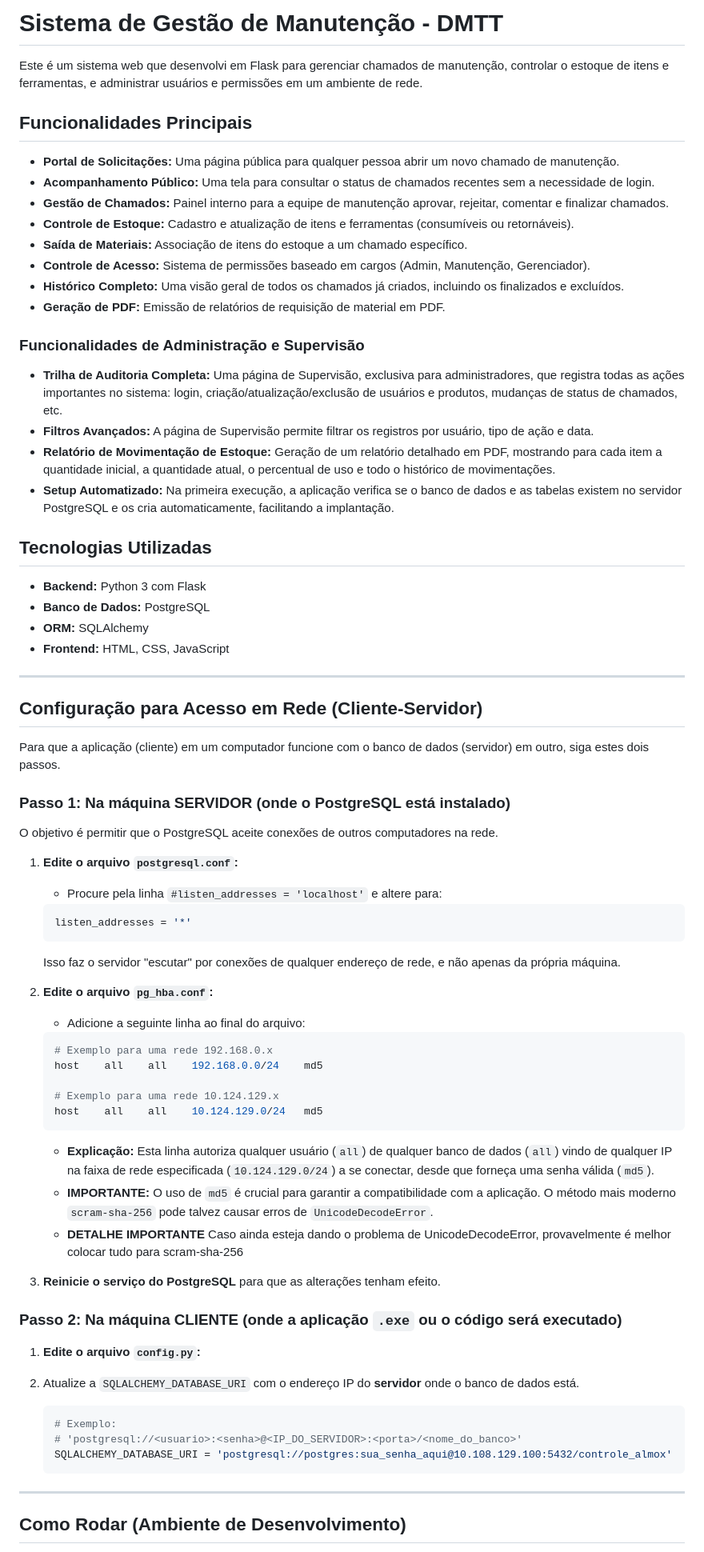
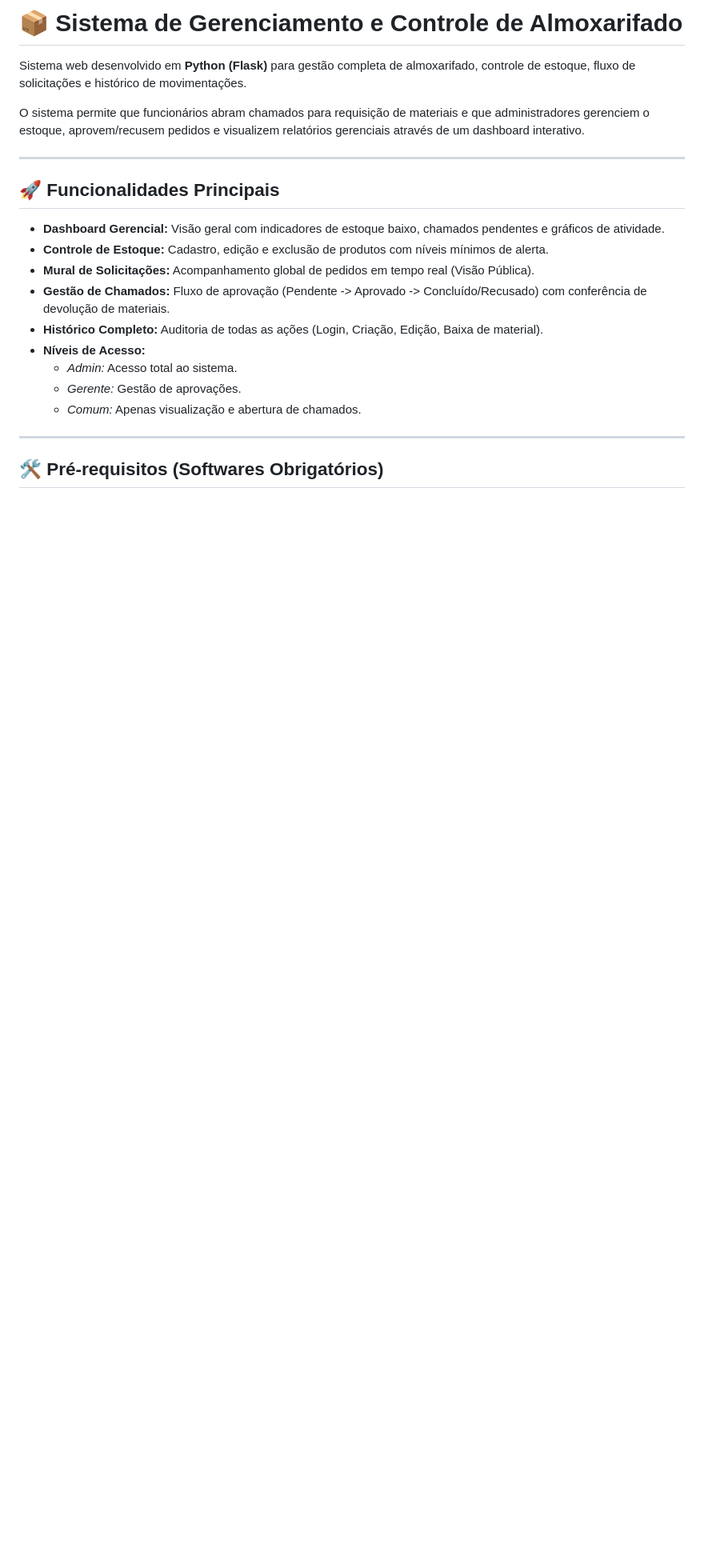
Before and after one commit to LuciosSB/sistema-de-gerenciamento-controle, a Markdown page: README.md, the part around one of its changes. Shown at 80% size. GitHub-like rendering; blank space fills up the shorter version.

Commit message:
passo a passo atualizado

````diff
--- a/README.md
+++ b/README.md
@@ -1,76 +1,24 @@
-# Sistema de Gestão de Manutenção - DMTT
+# 📦 Sistema de Gerenciamento e Controle de Almoxarifado
 
-Este é um sistema web que desenvolvi em Flask para gerenciar chamados de manutenção, controlar o estoque de itens e ferramentas, e administrar usuários e permissões em um ambiente de rede.
+Sistema web desenvolvido em **Python (Flask)** para gestão completa de almoxarifado, controle de estoque, fluxo de solicitações e histórico de movimentações.
 
-## Funcionalidades Principais
-
-* **Portal de Solicitações:** Uma página pública para qualquer pessoa abrir um novo chamado de manutenção.
-* **Acompanhamento Público:** Uma tela para consultar o status de chamados recentes sem a necessidade de login.
-* **Gestão de Chamados:** Painel interno para a equipe de manutenção aprovar, rejeitar, comentar e finalizar chamados.
-* **Controle de Estoque:** Cadastro e atualização de itens e ferramentas (consumíveis ou retornáveis).
-* **Saída de Materiais:** Associação de itens do estoque a um chamado específico.
-* **Controle de Acesso:** Sistema de permissões baseado em cargos (Admin, Manutenção, Gerenciador).
-* **Histórico Completo:** Uma visão geral de todos os chamados já criados, incluindo os finalizados e excluídos.
-* **Geração de PDF:** Emissão de relatórios de requisição de material em PDF.
-
-### Funcionalidades de Administração e Supervisão
-
-* **Trilha de Auditoria Completa:** Uma página de Supervisão, exclusiva para administradores, que registra todas as ações importantes no sistema: login, criação/atualização/exclusão de usuários e produtos, mudanças de status de chamados, etc.
-* **Filtros Avançados:** A página de Supervisão permite filtrar os registros por usuário, tipo de ação e data.
-* **Relatório de Movimentação de Estoque:** Geração de um relatório detalhado em PDF, mostrando para cada item a quantidade inicial, a quantidade atual, o percentual de uso e todo o histórico de movimentações.
-* **Setup Automatizado:** Na primeira execução, a aplicação verifica se o banco de dados e as tabelas existem no servidor PostgreSQL e os cria automaticamente, facilitando a implantação.
-
-## Tecnologias Utilizadas
-
-* **Backend:** Python 3 com Flask
-* **Banco de Dados:** PostgreSQL
-* **ORM:** SQLAlchemy
-* **Frontend:** HTML, CSS, JavaScript
+O sistema permite que funcionários abram chamados para requisição de materiais e que administradores gerenciem o estoque, aprovem/recusem pedidos e visualizem relatórios gerenciais através de um dashboard interativo.
 
 ---
 
-## Configuração para Acesso em Rede (Cliente-Servidor)
+## 🚀 Funcionalidades Principais
 
-Para que a aplicação (cliente) em um computador funcione com o banco de dados (servidor) em outro, siga estes dois passos.
-
-### Passo 1: Na máquina SERVIDOR (onde o PostgreSQL está instalado)
-
-O objetivo é permitir que o PostgreSQL aceite conexões de outros computadores na rede.
-
-1.  **Edite o arquivo `postgresql.conf`:**
-    * Procure pela linha `#listen_addresses = 'localhost'` e altere para:
-    ```ini
-    listen_addresses = '*'
-    ```
-    Isso faz o servidor "escutar" por conexões de qualquer endereço de rede, e não apenas da própria máquina.
-
-2.  **Edite o arquivo `pg_hba.conf`:**
-    * Adicione a seguinte linha ao final do arquivo:
-    ```ini
-    # Exemplo para uma rede 192.168.0.x
-    host    all    all    192.168.0.0/24    md5
-
-    # Exemplo para uma rede 10.124.129.x
-    host    all    all    10.124.129.0/24   md5
-    ```
-    * **Explicação:** Esta linha autoriza qualquer usuário (`all`) de qualquer banco de dados (`all`) vindo de qualquer IP na faixa de rede especificada (`10.124.129.0/24`) a se conectar, desde que forneça uma senha válida (`md5`).
-    * **IMPORTANTE:** O uso de `md5` é crucial para garantir a compatibilidade com a aplicação. O método mais moderno `scram-sha-256` pode talvez causar erros de `UnicodeDecodeError`.
-    * **DETALHE IMPORTANTE** Caso ainda esteja dando o problema de UnicodeDecodeError, provavelmente é melhor colocar tudo para scram-sha-256
-
-3.  **Reinicie o serviço do PostgreSQL** para que as alterações tenham efeito.
-
-### Passo 2: Na máquina CLIENTE (onde a aplicação `.exe` ou o código será executado)
-
-1.  **Edite o arquivo `config.py`:**
-2.  Atualize a `SQLALCHEMY_DATABASE_URI` com o endereço IP do **servidor** onde o banco de dados está.
-
-    ```python
-    # Exemplo:
-    # 'postgresql://<usuario>:<senha>@<IP_DO_SERVIDOR>:<porta>/<nome_do_banco>'
-    SQLALCHEMY_DATABASE_URI = 'postgresql://postgres:sua_senha_aqui@10.108.129.100:5432/controle_almox'
-    ```
+* **Dashboard Gerencial:** Visão geral com indicadores de estoque baixo, chamados pendentes e gráficos de atividade.
+* **Controle de Estoque:** Cadastro, edição e exclusão de produtos com níveis mínimos de alerta.
+* **Mural de Solicitações:** Acompanhamento global de pedidos em tempo real (Visão Pública).
+* **Gestão de Chamados:** Fluxo de aprovação (Pendente -> Aprovado -> Concluído/Recusado) com conferência de devolução de materiais.
+* **Histórico Completo:** Auditoria de todas as ações (Login, Criação, Edição, Baixa de material).
+* **Níveis de Acesso:**
+    * *Admin:* Acesso total ao sistema.
+    * *Gerente:* Gestão de aprovações.
+    * *Comum:* Apenas visualização e abertura de chamados.
 
 ---
 
-## Como Rodar (Ambiente de Desenvolvimento)
+## 🛠️ Pré-requisitos (Softwares Obrigatórios)
 
````
Also changed, not shown: other parts of README.md (+128 -51 lines).
